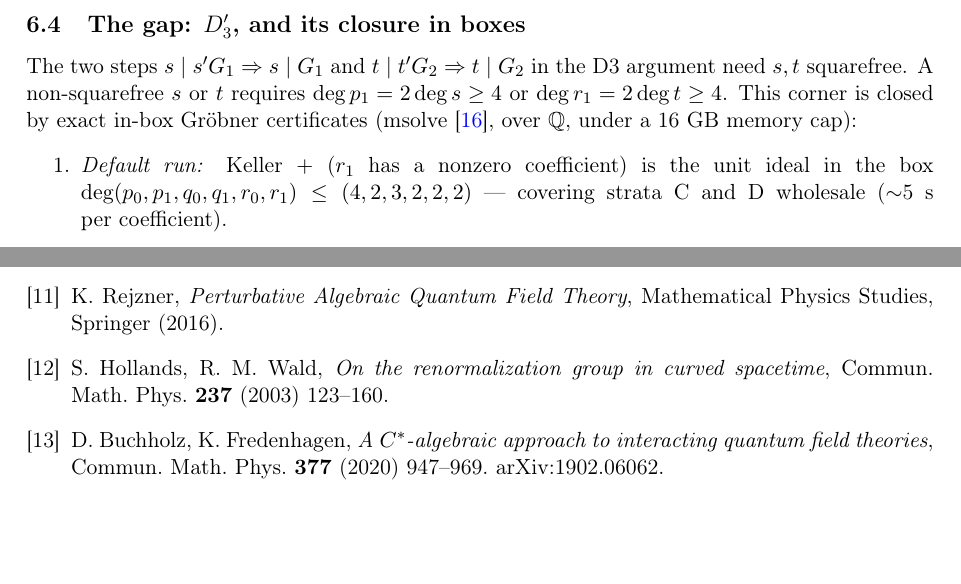
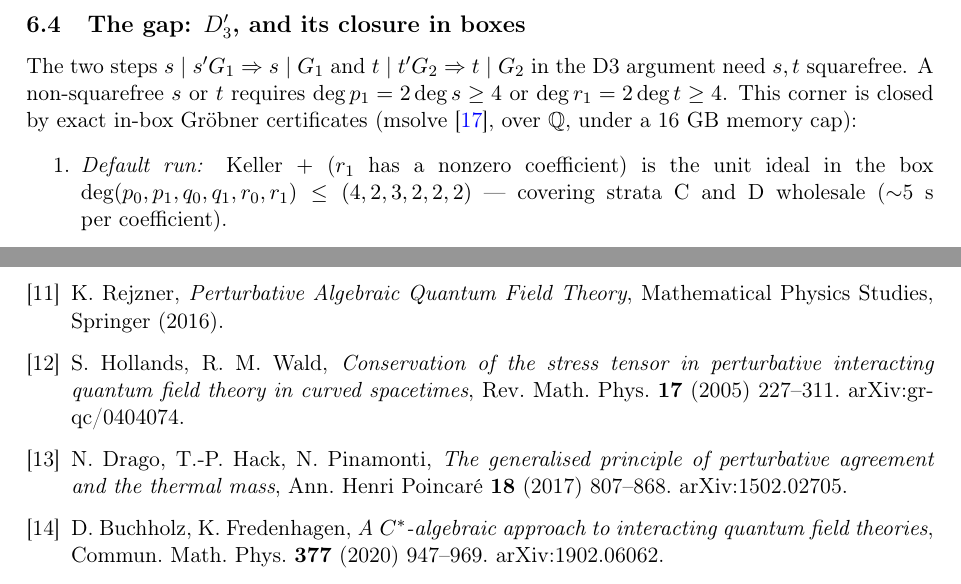
Before and after one commit to hcab14/JacobianConjectureQFT, a LaTeX paper (paper/main.tex): two parts of pages 14 and 20 of 20, joined at a grey line, cut so that both start at the same text, the shorter picture padded with empty space. Compiled offline with pdfLaTeX.

Commit message:
Fix perturbative-agreement citation; harvest degBound-6 probe result
- HW05 bibitem was the wrong Hollands-Wald paper: now Conservation of
  the stress tensor... (Rev. Math. Phys. 17 (2005) 227-311,
  arXiv:gr-qc/0404074), and DHP17 (Drago-Hack-Pinamonti, generalised
  perturbative agreement) re-added alongside, matching
  docs/QFT_IMPLICATIONS.md. PDF recompiled.
- docs/SEARCH_213.md: long-budget degBound-6 rerun (6 h timeout) died
  at 7029 s against the 16 GB memory cap -- the degree-6 rung hits the
  memory wall, not just the time budget. Wall statement sharpened.

Co-authored-by: Cursor <cursoragent@cursor.com>

```diff
--- a/paper/main.tex
+++ b/paper/main.tex
@@ -1415,8 +1415,15 @@ Mathematical Physics Studies, Springer (2016).
 
 \bibitem{HW05}
 S.~Hollands, R.~M.~Wald,
-\emph{On the renormalization group in curved spacetime},
-Commun.\ Math.\ Phys.\ \textbf{237} (2003) 123--160.
+\emph{Conservation of the stress tensor in perturbative interacting
+quantum field theory in curved spacetimes},
+Rev.\ Math.\ Phys.\ \textbf{17} (2005) 227--311. arXiv:gr-qc/0404074.
+
+\bibitem{DHP17}
+N.~Drago, T.-P.~Hack, N.~Pinamonti,
+\emph{The generalised principle of perturbative agreement and the
+thermal mass},
+Ann.\ Henri Poincar\'e \textbf{18} (2017) 807--868. arXiv:1502.02705.
 
 \bibitem{BF20}
 D.~Buchholz, K.~Fredenhagen,
```
Also changed, not shown: docs/SEARCH_213.md (+6 -0 lines), paper/main.pdf, paper/main.tex (2 more changed lines).
